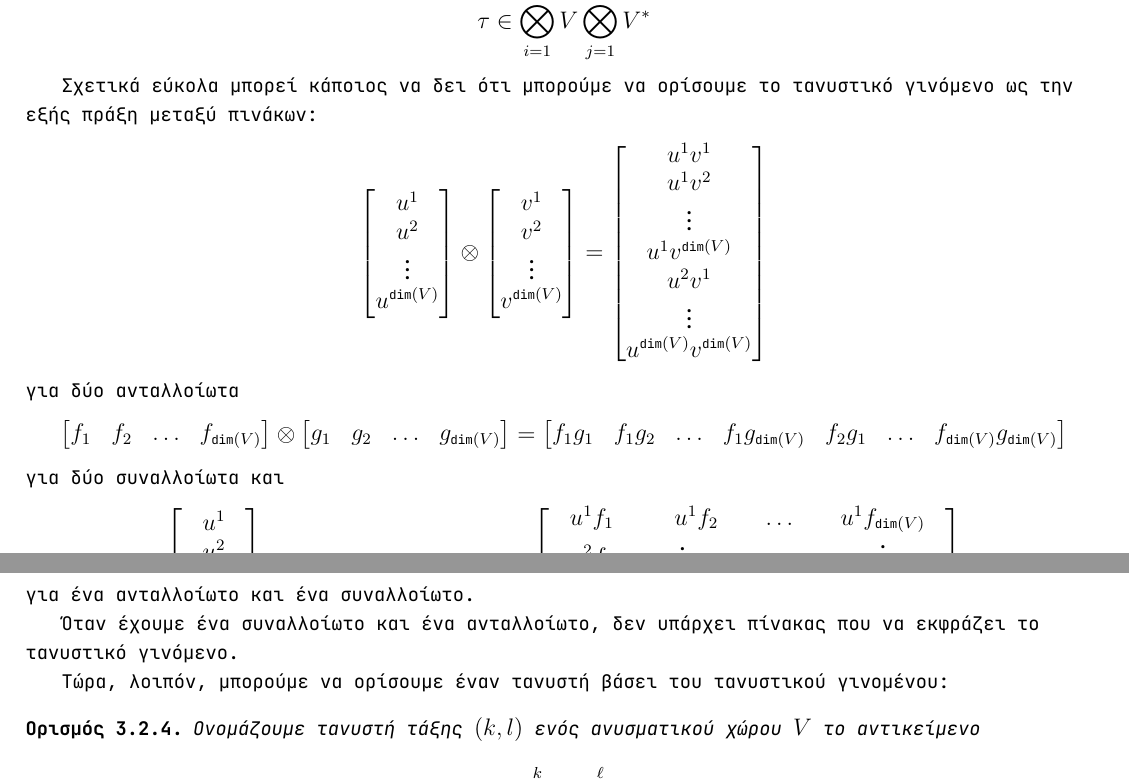
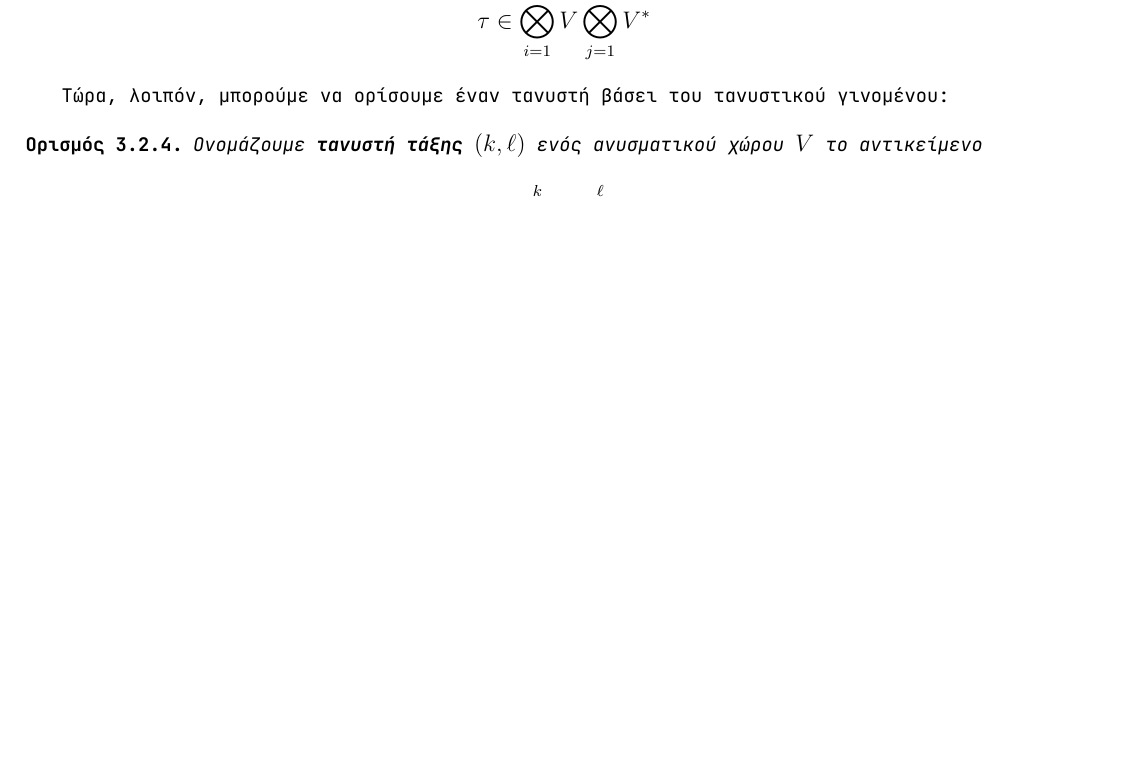
Before and after one commit to xmamalou/vector-tensor-booklet, a LaTeX document (src/main1.tex, which reads src/tensors.tex): two parts of pages 28 and 29 of 30 before the commit and part of page 28 of 30 after it, the two joined at a grey line, cut so that both start at the same text, the shorter picture padded with empty space. The pictures show the PDF file main1.pdf that the author committed with the source.

Commit message:
Updated booklet

```diff
--- a/src/tensors.tex
+++ b/src/tensors.tex
@@ -586,8 +586,3 @@
  		\end{align*}
  	\end{corollary}
 
- 	Σχετικά εύκολα μπορεί κάποιος να δει ότι μπορούμε να ορίσουμε το τανυστικό γινόμενο ως την εξής πράξη μεταξύ πινάκων:
- 	\begin{align*}
- 		\begin{bmatrix}
- 			u^1 \\
- 			u^2 \\
@@ -609,9 +588,0 @@
- 			\vdots \\
- 			u^{\dim(V)}v^{\dim(V)}\\
- 		\end{bmatrix}
-	\end{align*}
-	για δύο ανταλλοίωτα
-	\begin{align*}
-		\begin{bmatrix}
-			f_1 & f_2 & \ldots & f_{\dim(V)}
-		\end{bmatrix} \otimes
@@ -621,9 +588,0 @@
-		\begin{bmatrix}
-			f_1g_1 & f_1g_2 & \ldots & f_1g_{\dim(V)} & f_2g_1 & \ldots & f_{\dim(V)}g_{\dim(V)}
-		\end{bmatrix}
-	\end{align*}
-	για δύο συναλλοίωτα και
-	\begin{align*}
-		\begin{bmatrix}
-			u^1 \\
-			u^2 \\
@@ -639,14 +589,6 @@
-			\vdots & & \ddots & \vdots \\
-			u^{\dim(V)}f_1 & u^{\dim(V)}f_2 & \ldots & u^{\dim(V)}f_{\dim(V)}
-		\end{bmatrix}
-	\end{align*}
-	για ένα ανταλλοίωτο και ένα συναλλοίωτο.
-
-	Όταν έχουμε ένα συναλλοίωτο και ένα ανταλλοίωτο, δεν υπάρχει πίνακας που να εκφράζει το τανυστικό γινόμενο.
-
 	Τώρα, λοιπόν, μπορούμε να ορίσουμε έναν τανυστή βάσει του τανυστικού γινομένου:
 	\begin{definition}
-		Ονομάζουμε τανυστή τάξης $(k,l)$ ενός ανυσματικού χώρου $V$ το αντικείμενο
+		Ονομάζουμε \textbf{τανυστή τάξης} $(k,\ell)$ ενός ανυσματικού χώρου $V$ το αντικείμενο
 		\begin{align*}
 			\tau \in \bigotimes_{i=1}^{k}V\bigotimes_{j=1}^{\ell}V^*
 		\end{align*}
```
Also changed, not shown: main1.pdf, src/tensors.tex (29 more changed lines).
